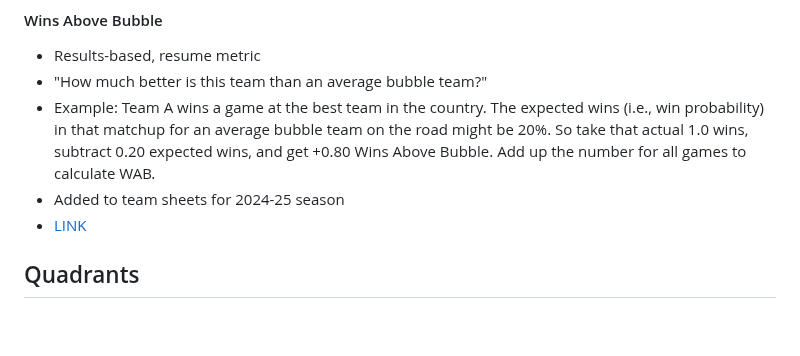
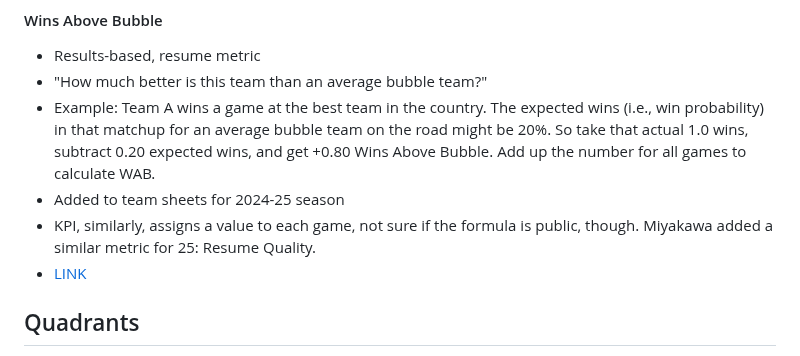
Before and after one commit to bvankat/nebrasketball, a Markdown page: bracket-notes.md, the part around the change. Rendered like a GitHub page; blank space fills up the shorter version.

Commit message:
WAB notes

```diff
--- a/bracket-notes.md
+++ b/bracket-notes.md
@@ -95,6 +95,7 @@ A collection of links and notes to demystify the NCAA basketball tournament sele
 - "How much better is this team than an average bubble team?"
 - Example: Team A wins a game at the best team in the country. The expected wins (i.e., win probability) in that matchup for an average bubble team on the road might be 20%. So take that actual 1.0 wins, subtract 0.20 expected wins, and get +0.80 Wins Above Bubble. Add up the number for all games to calculate WAB.
 - Added to team sheets for 2024-25 season
+- KPI, similarly, assigns a value to each game, not sure if the formula is public, though. Miyakawa added a similar metric for 25: Resume Quality.
 - [LINK](https://barttorvik.com/)
 
 
```
